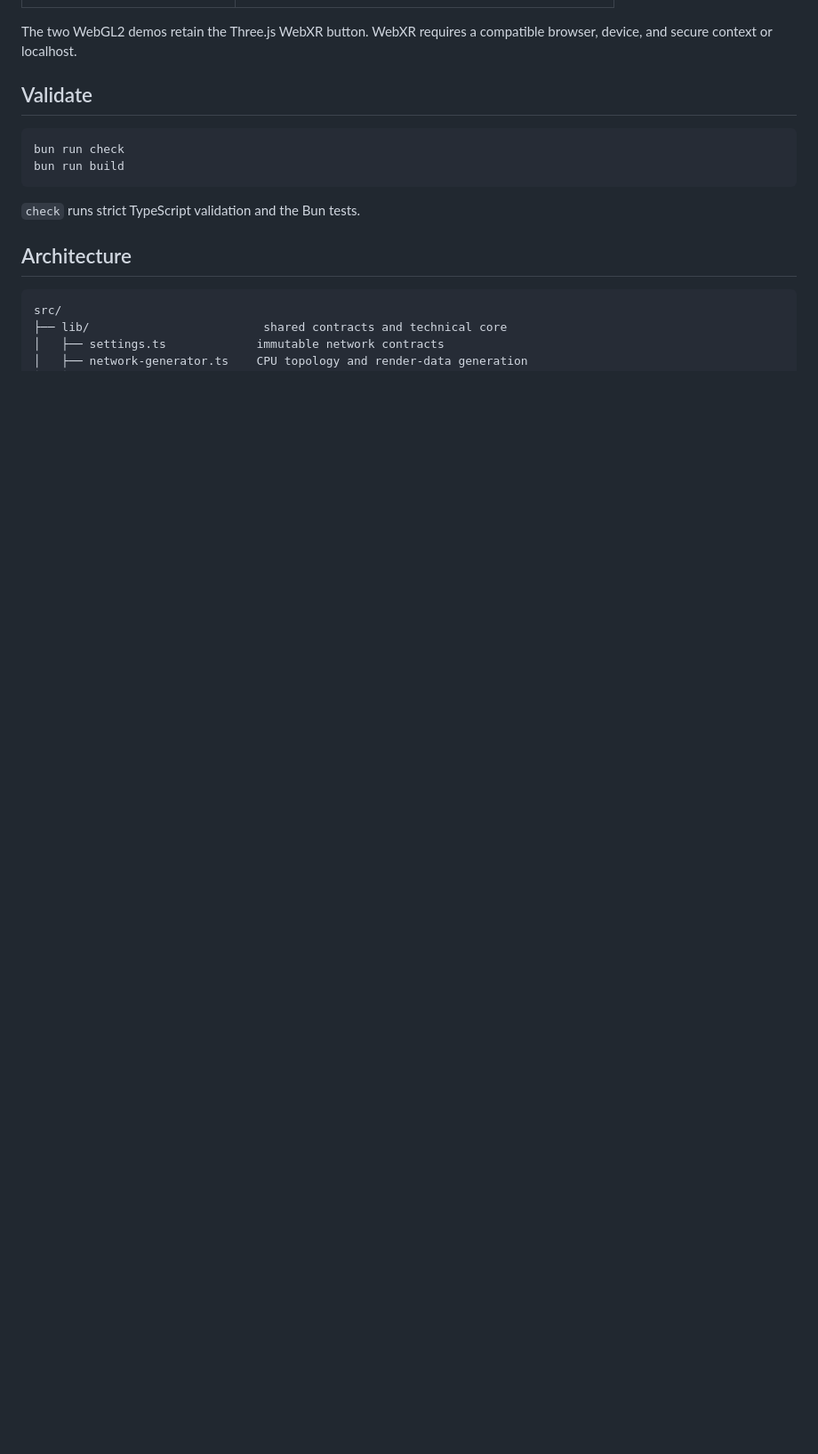
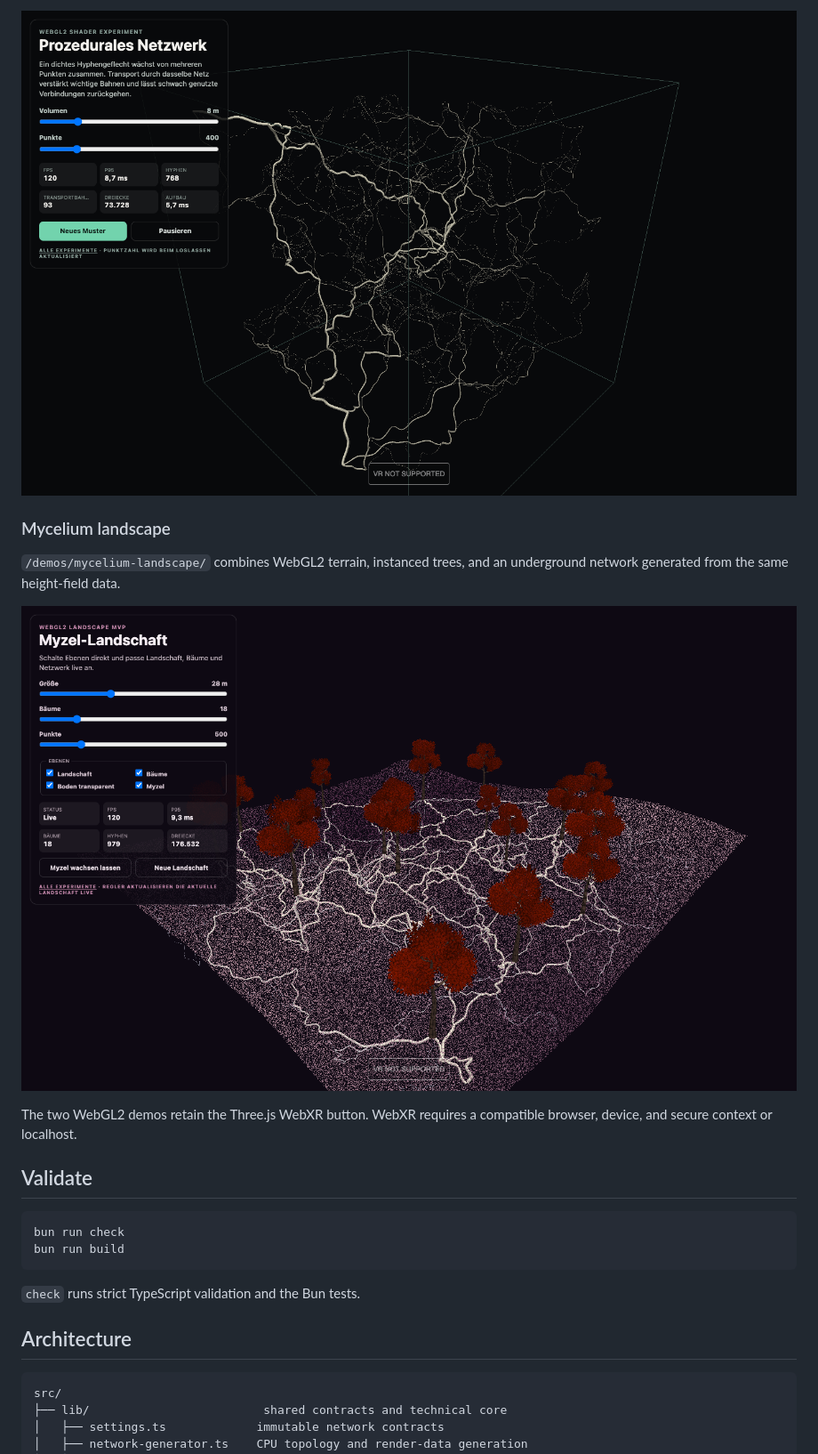
Before and after one commit to dweigend/wurzeln, a Markdown page: README.md, the part around the change printed below. Shown: that part at 89% size. Rendered like a GitHub page; pictures changed too: docs/screenshots/mycelium-landscape.png (added), docs/screenshots/procedural-network.png (added); blank space fills up the shorter version.

Commit message:
docs: add demo screenshots

```diff
--- a/README.md
+++ b/README.md
@@ -21,3 +30,11 @@ Open <http://127.0.0.1:5173/> for the demo index.
+![Procedural WebGL2 network inside its volume boundary](docs/screenshots/procedural-network.png)
+
+### Mycelium landscape
+
+`/demos/mycelium-landscape/` combines WebGL2 terrain, instanced trees, and an
+underground network generated from the same height-field data.
+
+![Mycelium landscape with terrain, trees, underground network, and layer controls](docs/screenshots/mycelium-landscape.png)
 
 The two WebGL2 demos retain the Three.js WebXR button. WebXR requires a
 compatible browser, device, and secure context or localhost.
```
Also changed, not shown: other parts of README.md (+14 -5 lines), docs/screenshots/cpu-mycelium.png (added).
